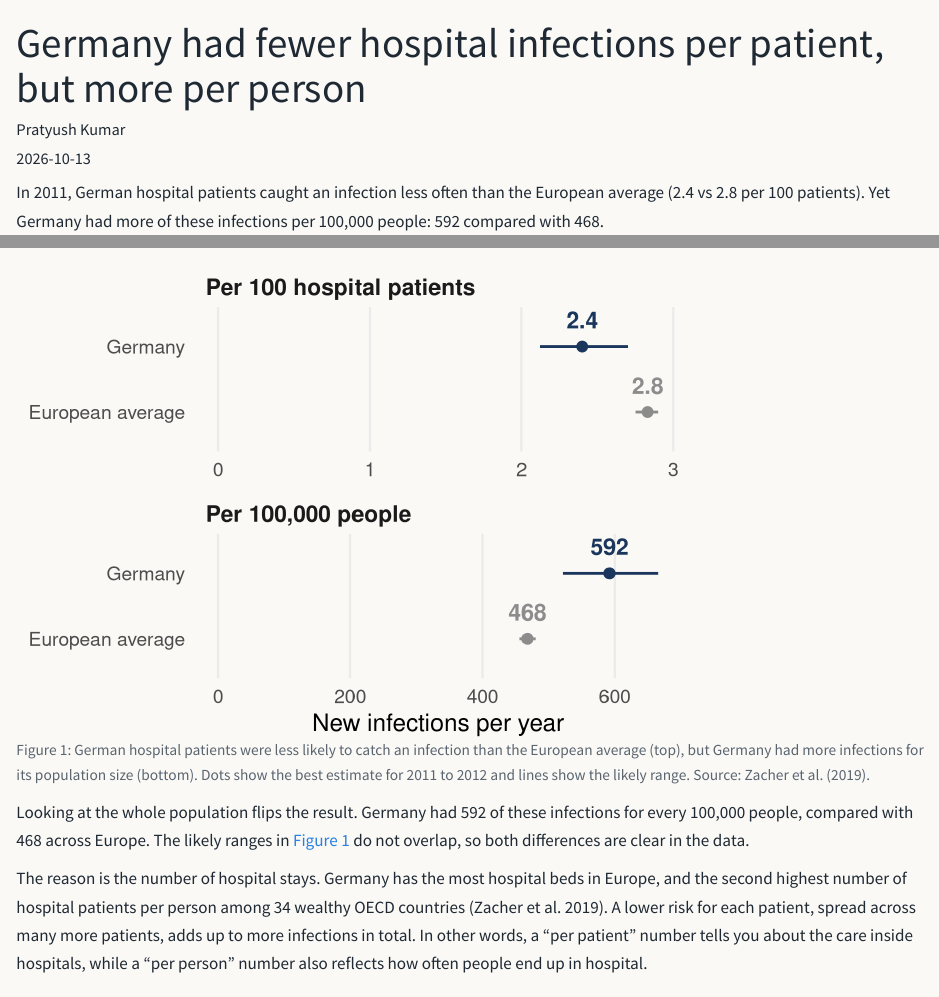
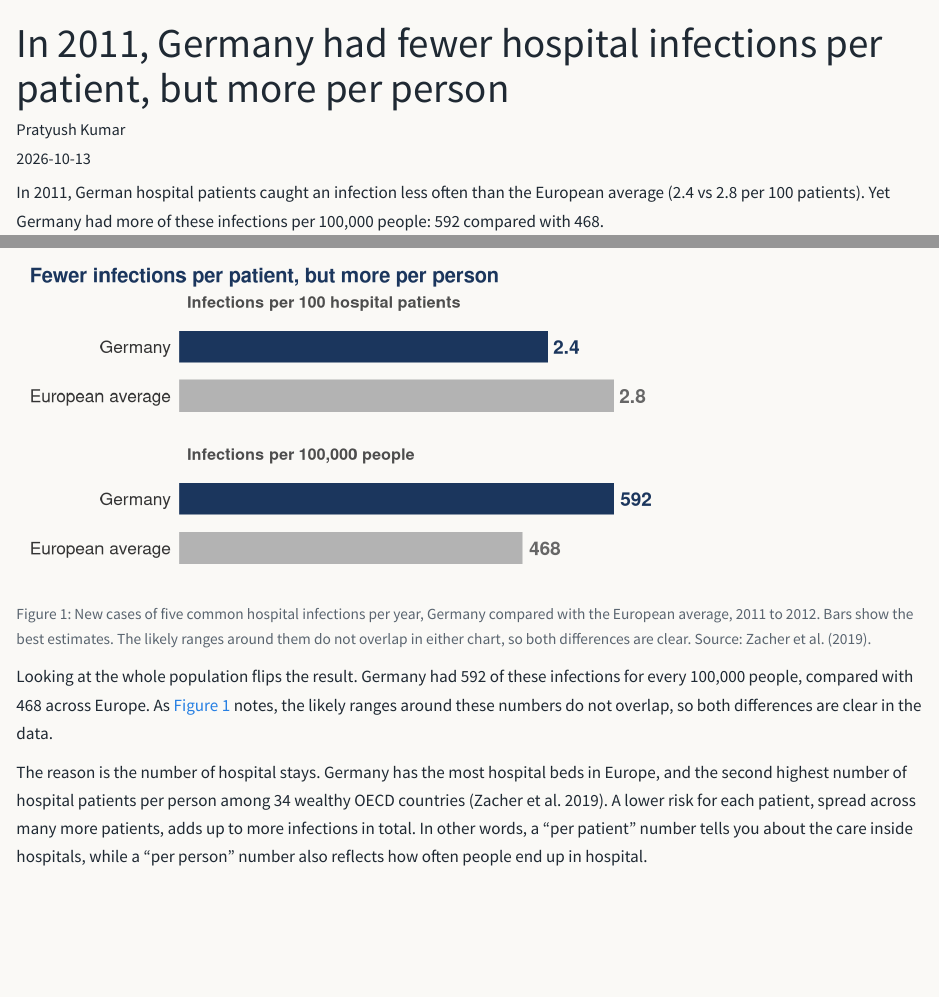
Before and after one commit to ETC5523-2026/etc5523-assignment-3-prat0012-ai, a Quarto document (posts/germany-hospital-infections/index.qmd): the page in a window 1100 px wide, from its top, and a second part further down, joined at a grey line. Rendered offline with R 4.5, knitr and Pandoc in place of Quarto, with nearby package versions.

Commit message:
Use bar chart for Figure 1, add spacing, write README with audience statement and AI declaration

````diff
--- a/posts/germany-hospital-infections/index.qmd
+++ b/posts/germany-hospital-infections/index.qmd
@@ -1,5 +1,5 @@
 ---
-title: "Germany had fewer hospital infections per patient, but more per person"
+title: "In 2011, Germany had fewer hospital infections per patient, but more per person"
 description: "Why a country where hospital patients catch fewer infections can still end up with more infections overall."
 author: "Pratyush Kumar"
 date: "2026-10-13"
@@ -47,42 +47,51 @@ For each hospital patient, Germany did better than the European average. @fig-ra
 
 ```{r}
 #| label: fig-rates
-#| fig-cap: "German hospital patients were less likely to catch an infection than the European average (top), but Germany had more infections for its population size (bottom). Dots show the best estimate for 2011 to 2012 and lines show the likely range. Source: Zacher et al. (2019)."
-#| fig-alt: "Two dot charts, one above the other. Top: new infections per 100 hospital patients, Germany 2.4 and European average 2.8. Bottom: new infections per 100,000 people, Germany 592 and European average 468."
+#| fig-cap: "New cases of five common hospital infections per year, Germany compared with the European average, 2011 to 2012. Bars show the best estimates. The likely ranges around them do not overlap in either chart, so both differences are clear. Source: Zacher et al. (2019)."
+#| fig-alt: "Two bar charts. Top: infections per 100 hospital patients, Germany 2.4 and European average 2.8. Bottom: infections per 100,000 people, Germany 592 and European average 468."
 #| fig-width: 7
-#| fig-height: 5
+#| fig-height: 3.6
 
-# Estimates from the text and Table 2 of Zacher et al. (2019)
+# Best estimates from the text and Table 2 of Zacher et al. (2019)
 rates <- tibble::tribble(
-  ~measure,                    ~area,              ~estimate, ~low,  ~high, ~label,
-  "Per 100 hospital patients", "Germany",          2.40,      2.12,  2.70,  "2.4",
-  "Per 100 hospital patients", "European average", 2.83,      2.75,  2.90,  "2.8",
-  "Per 100,000 people",        "Germany",          592.1,     521.7, 665.8, "592",
-  "Per 100,000 people",        "European average", 467.9,     456.2, 480.2, "468"
+  ~measure,                                ~area,              ~estimate, ~label,
+  "Infections per 100 hospital patients", "Germany",          2.40,      "2.4",
+  "Infections per 100 hospital patients", "European average", 2.83,      "2.8",
+  "Infections per 100,000 people",        "Germany",          592.1,     "592",
+  "Infections per 100,000 people",        "European average", 467.9,     "468"
 )
 
-# put Germany on the top row
+# put Germany on the top row of each chart
 rates$area <- factor(rates$area, levels = c("European average", "Germany"))
 
-ggplot(rates, aes(x = estimate, y = area, colour = area)) +
-  geom_errorbarh(aes(xmin = low, xmax = high), height = 0, linewidth = 1) +
-  geom_point(size = 3.5) +
-  geom_text(aes(label = label), vjust = -1.1, size = 6, fontface = "bold") +
+ggplot(rates, aes(x = estimate, y = area, fill = area)) +
+  geom_col(width = 0.65) +
+  # write the number at the end of each bar, so no axis is needed
+  geom_text(aes(label = label, colour = area), hjust = -0.2, size = 5, fontface = "bold") +
   facet_wrap(~measure, ncol = 1, scales = "free_x") +
-  expand_limits(x = 0) +
-  scale_colour_manual(values = c("Germany" = navy, "European average" = "grey55")) +
-  labs(x = "New infections per year", y = NULL) +
-  theme_minimal(base_size = 18) +
+  scale_fill_manual(values = c("Germany" = navy, "European average" = "grey70")) +
+  scale_colour_manual(values = c("Germany" = navy, "European average" = "grey40")) +
+  # leave room on the right for the labels
+  scale_x_continuous(expand = expansion(mult = c(0, 0.15))) +
+  labs(
+    title = "Fewer infections per patient, but more per person",
+    x = NULL, y = NULL
+  ) +
+  theme_minimal(base_size = 14) +
   theme(
     legend.position = "none",
-    panel.grid.minor = element_blank(),
-    panel.grid.major.y = element_blank(),
-    strip.text = element_text(face = "bold", size = 17, hjust = 0),
+    panel.grid = element_blank(),
+    axis.text.x = element_blank(),
+    axis.text.y = element_text(size = 13, colour = "grey20"),
+    strip.text = element_text(face = "bold", size = 12, hjust = 0, colour = "grey30"),
+    plot.title = element_text(face = "bold", colour = navy, size = 15),
+    plot.title.position = "plot",
+    plot.margin = margin(10, 10, 15, 10),
     plot.background = element_rect(fill = paper, colour = NA)
   )
 ```
 
-Looking at the whole population flips the result. Germany had 592 of these infections for every 100,000 people, compared with 468 across Europe. The likely ranges in @fig-rates do not overlap, so both differences are clear in the data.
+Looking at the whole population flips the result. Germany had 592 of these infections for every 100,000 people, compared with 468 across Europe. As @fig-rates notes, the likely ranges around these numbers do not overlap, so both differences are clear in the data.
 
 The reason is the number of hospital stays. Germany has the most hospital beds in Europe, and the second highest number of hospital patients per person among 34 wealthy OECD countries [@zacher2019]. A lower risk for each patient, spread across many more patients, adds up to more infections in total. In other words, a "per patient" number tells you about the care inside hospitals, while a "per person" number also reflects how often people end up in hospital.
 
--- a/styles.css
+++ b/styles.css
@@ -99,3 +99,9 @@ div.quarto-about-jolla .about-link:hover {
 #quarto-appendix.default {
   background-color: var(--paper);
 }
+
+/* 8. Breathing space above and below figures and tables in posts */
+#quarto-document-content .quarto-float {
+  margin-top: 2rem;
+  margin-bottom: 2rem;
+}
````
Also changed, not shown: README.md, 3 other files.
